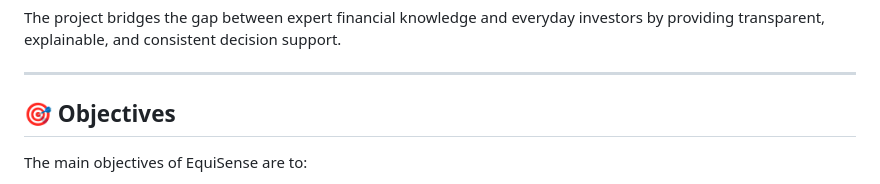
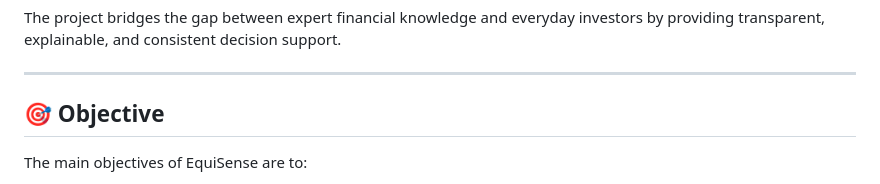
Before and after one commit to Elisha10muthomi/EQUISENSE, a Markdown page: README.md, the part around the change. GitHub-like rendering.

```diff
--- a/README.md
+++ b/README.md
@@ -12,7 +12,7 @@ The project bridges the gap between expert financial knowledge and everyday inve
 
 ---
 
-## 🎯 Objectives
+## 🎯 Objective
 
 The main objectives of EquiSense are to:
 
```
